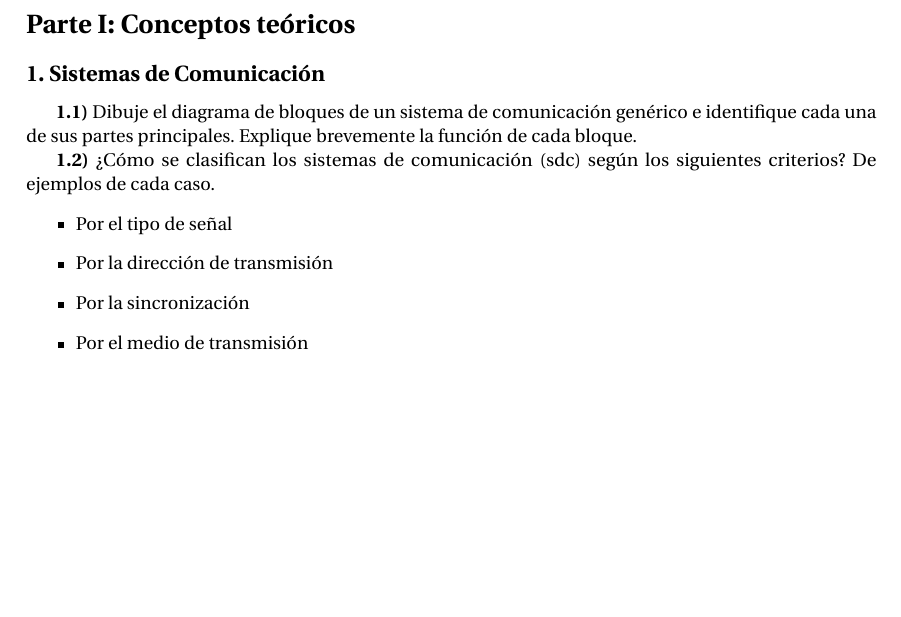
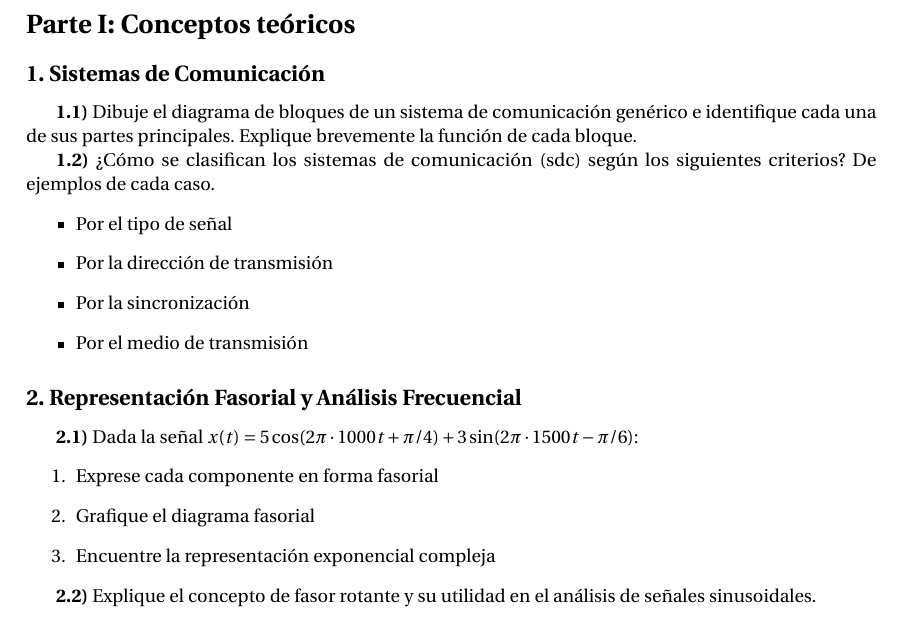
Before and after one commit to nahur32/TP_1_Comunicaciones_1, a LaTeX document (informe.tex, which reads Parte_teorica/actividad_2.tex): part of page 2 of 2, cut so that both start at the same text, the shorter picture padded with empty space. Compiled offline with pdfLaTeX.

Commit message:
agregado de actividad 2

```diff
--- a/Parte_teorica/actividad_2.tex
+++ b/Parte_teorica/actividad_2.tex
@@ -1,7 +1,7 @@
 \subsection*{2. Representación Fasorial y Análisis Frecuencial}
 
 \textbf{2.1)} Dada la señal \( x(t) = 5\cos(2\pi \cdot 1000t + \pi/4) + 3\sin(2\pi \cdot 1500t - \pi/6) \):
-\begin{enumerate}[label=\alph*)]
+\begin{enumerate}
     \item Exprese cada componente en forma fasorial
     \item Grafique el diagrama fasorial
     \item Encuentre la representación exponencial compleja
```
Also changed, not shown: informe.tex (+2 -0 lines), informe.pdf, 5 other files.
